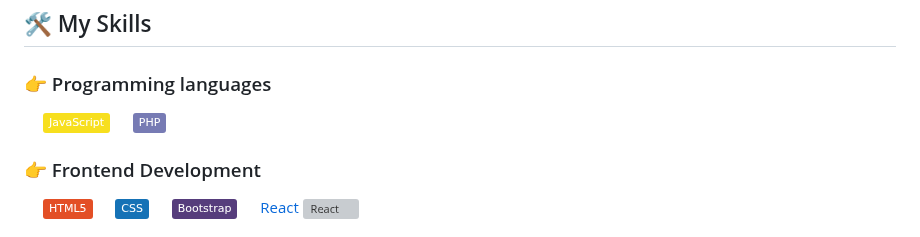
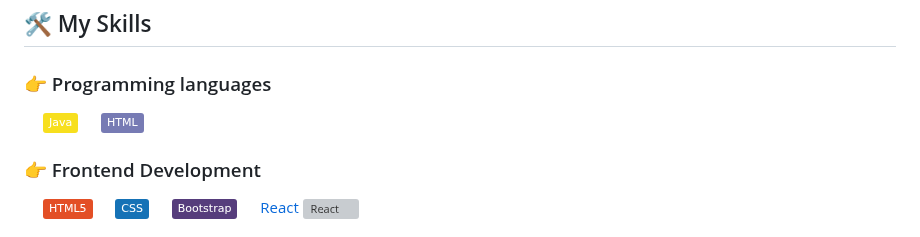
Before and after one commit to TheMijanur-9292/TheMijanur-9292, a Markdown page: README.md, the part around the change. GitHub-like rendering; badges without logos; grey boxes are pictures that could not be loaded.

```diff
--- a/README.md
+++ b/README.md
@@ -87,12 +87,12 @@
 
 <p align="left">
   &emsp;
-  <a href="https://developer.mozilla.org/en-US/docs/Web/JavaScript" target="_blank">
-     <img alt="JavaScript" src="https://img.shields.io/badge/JavaScript%20-%23F7DF1E.svg?logo=javascript&logoColor=black">
+  <a href="https://developer.mozilla.org/en-US/docs/Web/Java" target="_blank">
+     <img alt="Java" src="https://img.shields.io/badge/Java%20-%23F7DF1E.svg?logo=Java&logoColor=black">
    </a>
   &emsp;
   <a href="https://www.php.net/">
-    <img alt="PHP" src="https://img.shields.io/badge/PHP-%23777BB4.svg?logo=php&logoColor=white"/>
+    <img alt="HTML" src="https://img.shields.io/badge/HTML-%23777BB4.svg?logo=html&logoColor=white"/>
   </a>
 </p>
 
```
